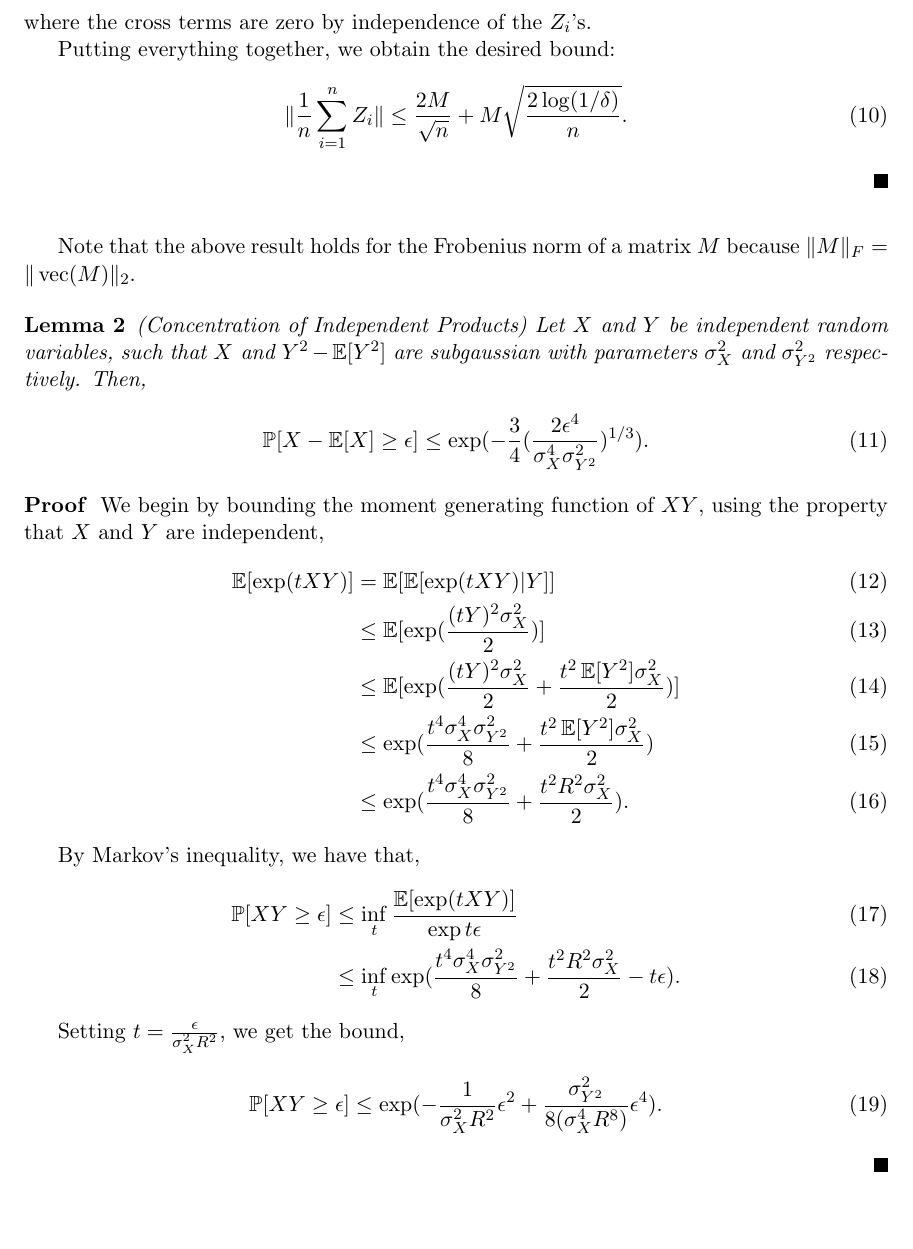
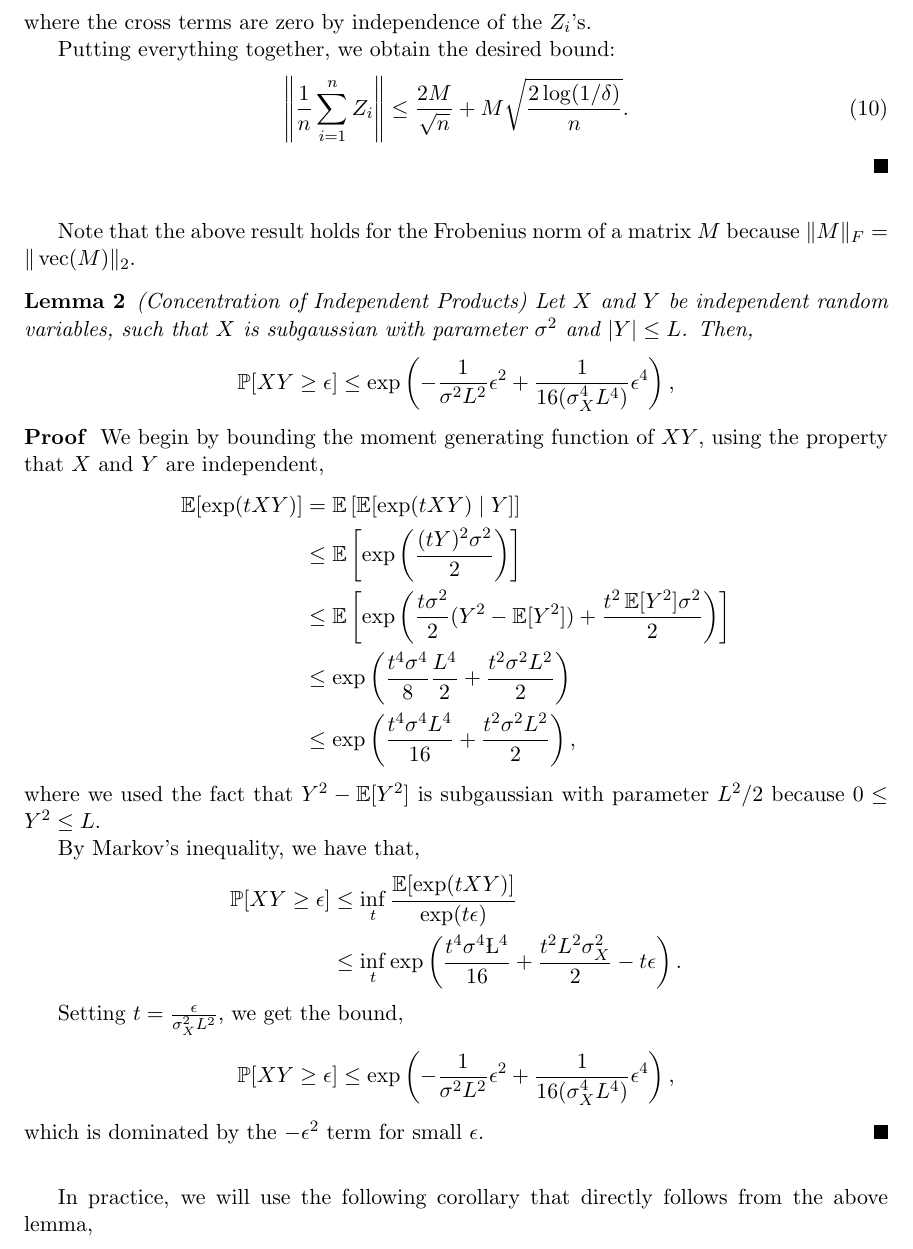
Before and after one commit to arunchaganty/spectral, a LaTeX paper (doc/icml2013/equations/paper.tex): part of page 2 of 7, cut so that both start at the same text, the shorter picture padded with empty space. Compiled offline with pdfLaTeX.

Commit message:
Corrections and cosmetic changes to Lemma 1 and Lemma 2

```diff
--- a/doc/icml2013/equations/paper.tex
+++ b/doc/icml2013/equations/paper.tex
@@ -90,7 +90,7 @@ where the cross terms are zero by independence of the $Z_i$'s.
 
 Putting everything together, we obtain the desired bound:
 \begin{align}
-\|\frac{1}{n}\sum_{i=1}^n Z_i\|
+\left\|\frac{1}{n}\sum_{i=1}^n Z_i \right\|
 &\le \frac{2M}{\sqrt{n}} + M \sqrt{\frac{2\log(1/\delta)}{n}}.
 \end{align}
 \end{proof}
@@ -100,30 +100,33 @@ $M$ because $\|M\|_F = \|\vvec(M)\|_2$.
 
 \begin{lemma}(Concentration of Independent Products)
   \label{lemma:conc-prod}
-  Let $X$ and $Y$ be independent random variables, such that $X$ and $Y^2 - \E[Y^2]$ are subgaussian with parameters $\sigma^2_X$ and $\sigma^2_{Y^2}$ respectively.
+  Let $X$ and $Y$ be independent random variables, such that $X$ is subgaussian with parameter $\sigma^2$ and $|Y| \le L$.
   Then,
-  \begin{align}
-    \Pr[ X - \E[X] \ge \epsilon ]
-      &\le \exp( -\frac{3}{4} (\frac{2\epsilon^4}{\sigma^4_X \sigma^2_{Y^2}} )^{1/3} ).
-  \end{align}
+  \begin{align*}
+    \Pr[ XY \ge \epsilon ]
+      &\le
+        \exp\left( - \frac{1}{\sigma^2 L^2} \epsilon^{2}
+          + \frac{1}{16 (\sigma^4_X L^4)} \epsilon^{4} \right),
+  \end{align*}
 \end{lemma}
 \begin{proof}
   We begin by bounding the moment generating function of $XY$, using the property that $X$ and $Y$ are independent,
-  \begin{align}
+  \begin{align*}
     \E[ \exp(t X Y) ]
-      &= \E[ \E[ \exp(t X Y) | Y ] ] \\
-      &\le \E[ \exp(\frac{(tY)^2 \sigma^2_X}{2}) ] \\
-      &\le \E[ \exp(\frac{(tY)^2 \sigma^2_X}{2} + \frac{t^2 \E[Y^2] \sigma^2_X}{2}) ] \\
-      &\le \exp(\frac{t^4 \sigma^4_X \sigma^2_{Y^2} }{8}  + \frac{t^2 \E[Y^2] \sigma^2_X}{2}) \\
-      &\le \exp(\frac{t^4 \sigma^4_X \sigma^2_{Y^2} }{8}  + \frac{t^2 R^2 \sigma^2_X}{2}).
-  \end{align}
+      &= \E\left[ \E[ \exp(t X Y) \mid Y ] \right] \\
+      &\le \E\left[ \exp\left(\frac{(tY)^2 \sigma^2}{2}\right) \right] \\
+      &\le \E\left[ \exp\left(\frac{t \sigma^2}{2} (Y^2 - \E[Y^2]) + \frac{t^2 \E[Y^2] \sigma^2}{2}\right) \right] \\
+      &\le \exp\left(\frac{t^4 \sigma^4}{8} \frac{L^4}{2}  + \frac{t^2\sigma^2 L^2}{2}\right) \\
+      &\le \exp\left(\frac{t^4 \sigma^4 L^4}{16}  + \frac{t^2 \sigma^2 L^2}{2}\right),
+  \end{align*}
+  where we used the fact that $Y^2 - \E[Y^2]$ is subgaussian with parameter $L^2/2$ because $0 \le Y^2 \le L$.
 
   By Markov's inequality, we have that,
-  \begin{align}
+  \begin{align*}
     \Pr[ XY \ge \epsilon ]
-      &\le \inf_t \frac{\E[\exp(t XY)]}{\exp{t\epsilon}} \\
-      &\le \inf_t \exp(\frac{t^4 \sigma^4_X \sigma^2_{Y^2} }{8} + \frac{t^2 R^2 \sigma^2_X}{2} - t\epsilon).
-  \end{align}
+      &\le \inf_t \frac{\E[\exp(t XY)]}{\exp(t\epsilon)} \\
+      &\le \inf_t \exp\left(\frac{t^4 \sigma^4 \L^4 }{16} + \frac{t^2 L^2 \sigma^2_X}{2} - t\epsilon\right).
+  \end{align*}
   %Setting $t = (\frac{2\epsilon}{\sigma^4_X \sigma^2_{Y^2}})^{1/3}$ and
   %$t = \frac{\epsilon}{\sigma^2_X R^2 }$, we get two upper bounds on the
   %above expression, thus,
@@ -137,14 +140,16 @@ $M$ because $\|M\|_F = \|\vvec(M)\|_2$.
   %        + \frac{\sigma^2_{Y^2}}{8 (\sigma^4_X R^8)} \epsilon^{4} ) \}.
   %\end{align}
 
-  Setting $t = \frac{\epsilon}{\sigma^2_X R^2 }$, we get the bound,
-  \begin{align}
+  Setting $t = \frac{\epsilon}{\sigma^2_X L^2 }$, we get the bound,
+  \begin{align*}
     \Pr[ XY \ge \epsilon ]
       &\le
-        \exp( - \frac{1}{\sigma^2_X R^2} \epsilon^{2}
-          + \frac{\sigma^2_{Y^2}}{8 (\sigma^4_X R^8)} \epsilon^{4} ).
-  \end{align}
-
+        \exp\left( - \frac{1}{\sigma^2 L^2} \epsilon^{2}
+          + \frac{1}{16 (\sigma^4_X L^4)} \epsilon^{4} \right),
+  \end{align*}
+  which is dominated by the $-\epsilon^2$ term for small $\epsilon$.
 \end{proof}
 
+In practice, we will use the following corollary that directly follows from the above lemma,
 \begin{corollary}
+  Let $\{X_i\}_{i=1}^n$ and $\{Y_i\}_{i=1}^n$ be $n$ i.i.d.\
```
Also changed, not shown: doc/icml2013/equations/paper.tex (14 more changed lines).
